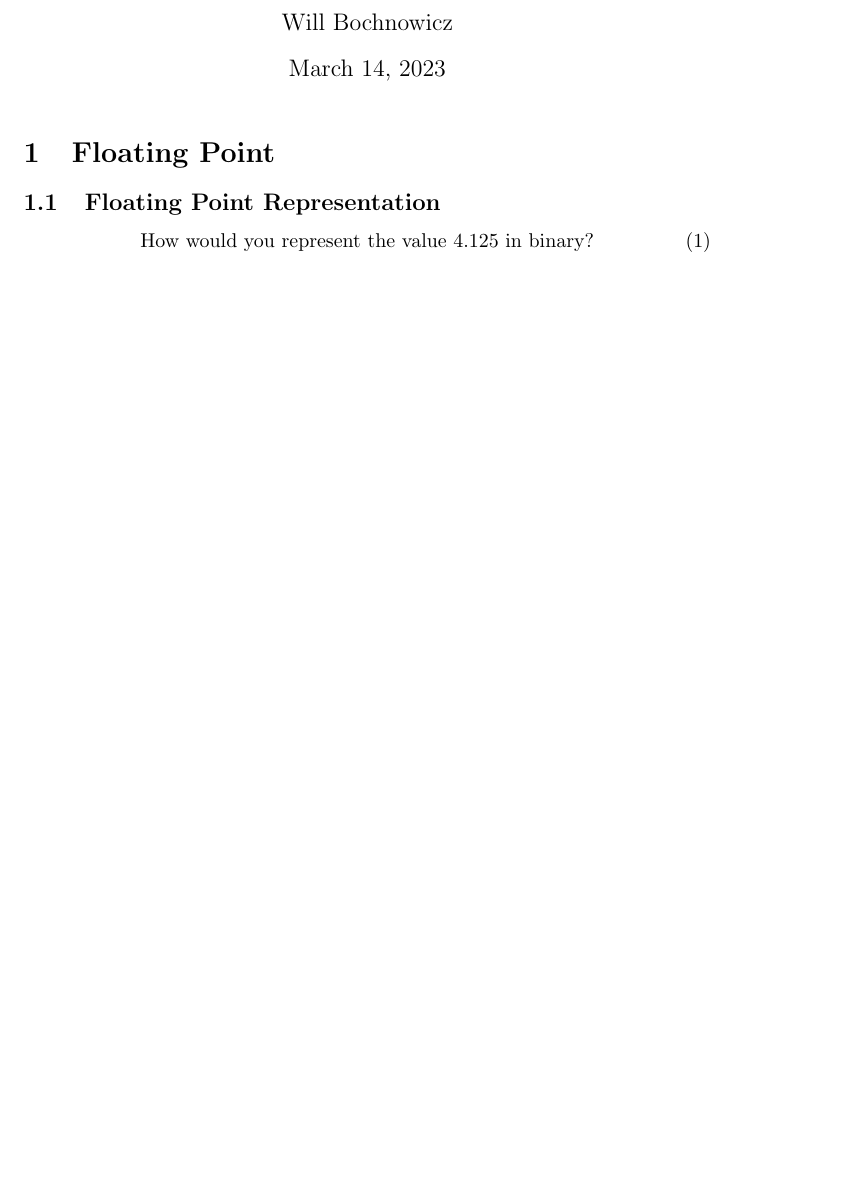
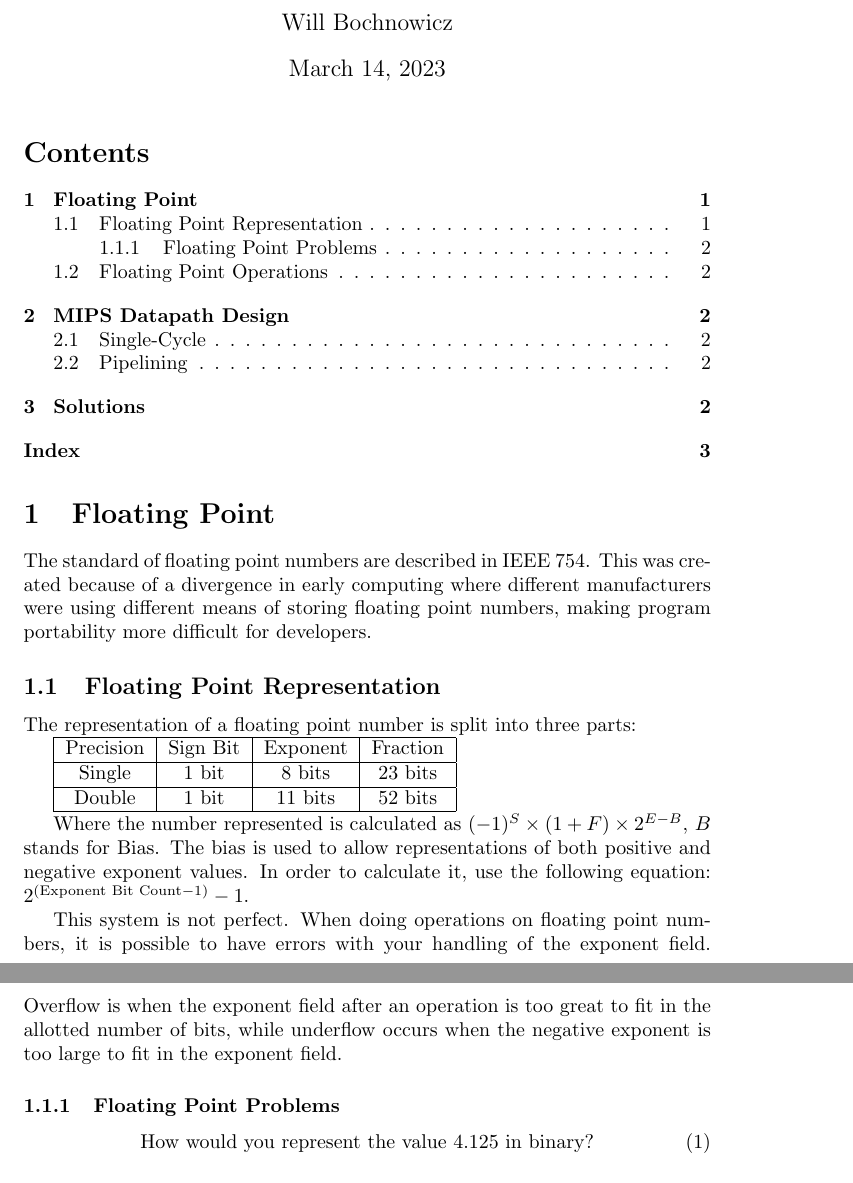
Before and after one commit to Will-Bo/CMPEN331_Exam_Review, a LaTeX problem sheet (Exam2/Exam2.tex): part of the page before the commit and two parts of pages 1 and 2 of 3 after it, the two joined at a grey line, cut so that both start at the same text, the shorter picture padded with empty space. Compiled offline with pdfLaTeX.

Commit message:
Began work on Exam 2 review document

```diff
--- a/Exam2/Exam2.tex
+++ b/Exam2/Exam2.tex
@@ -9,11 +13,32 @@
 
 \maketitle
 
-\section{Floating Point}
+\tableofcontents
+
+\section{Floating Point}\label{Floating Point}\index{Floating Point}
 %% What is is, description of the standard
 
-\subsection{Floating Point Representation}
+The standard of floating point numbers are described in IEEE 754\index{Floating Point!Standard}. This was created because of a divergence in early computing where different manufacturers were using different means of storing floating point numbers, making program portability more difficult for developers.
+
+\subsection{Floating Point Representation}\index{Floating Point!Representation}
 %% Diagram of representation, number of bits, mantissa, how to get to decimal, bias calculation
+The representation of a floating point number is split into three parts:
+
+\begin{tabular}{|c|c|c|c|}
+    \hline
+     Precision & Sign Bit & Exponent & Fraction \\
+     \hline
+     Single & 1 bit & 8 bits & 23 bits \\
+     \hline
+     Double & 1 bit & 11 bits & 52 bits \\
+     \hline
+\end{tabular}
+
+Where the number represented is calculated as $(-1)^S \times (1 + F) \times 2^{E-B}$\index{Floating Point!Equation}, $B$ stands for Bias. The bias \index{Bias} is used to allow representations of both positive and negative exponent values. In order to calculate it, use the following equation: $2^{(\text{Exponent Bit Count}-1)}-1$.
+
+This system is not perfect. When doing operations on floating point numbers, it is possible to have errors with your handling of the exponent field. Overflow\index{Overflow} is when the exponent field after an operation is too great to fit in the allotted number of bits, while underflow\index{Underflow} occurs when the negative exponent is too large to fit in the exponent field.
+
+\subsubsection{Floating Point Problems}\label{Floating Point Problems}\index{Floating Point Problems}
 
 \begin{equation}\label{Problem1}
     \text{How would you represent the value } 4.125 \text{ in binary?}
```
Also changed, not shown: Exam2/Exam2.pdf, Exam2/Exam2.tex (16 more changed lines).
